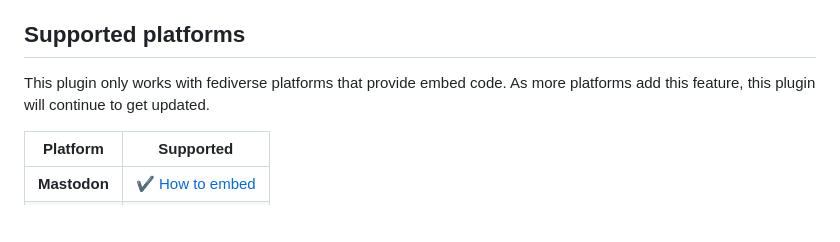
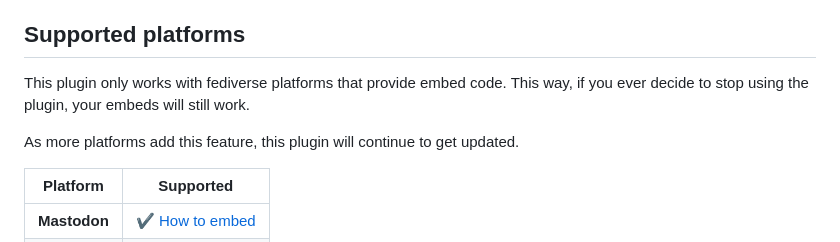
Before and after one commit to stefanbohacek/fediverse-embeds-wordpress-plugin, a Markdown page: README.md, the part around the change. Drawn GitHub-style; blank space fills up the shorter version.

Commit message:
Elaborate on the benefit of the plugin's approach.

```diff
--- a/README.md
+++ b/README.md
@@ -36,7 +36,9 @@ A few examples of the plugin in use:
 
 ## Supported platforms
 
-This plugin only works with fediverse platforms that provide embed code. As more platforms add this feature, this plugin will continue to get updated.
+This plugin only works with fediverse platforms that provide embed code. This way, if you ever decide to stop using the plugin, your embeds will still work.
+
+As more platforms add this feature, this plugin will continue to get updated.
 
 | **Platform**  | **Supported**   |
 |---------------|-----------------|
```
